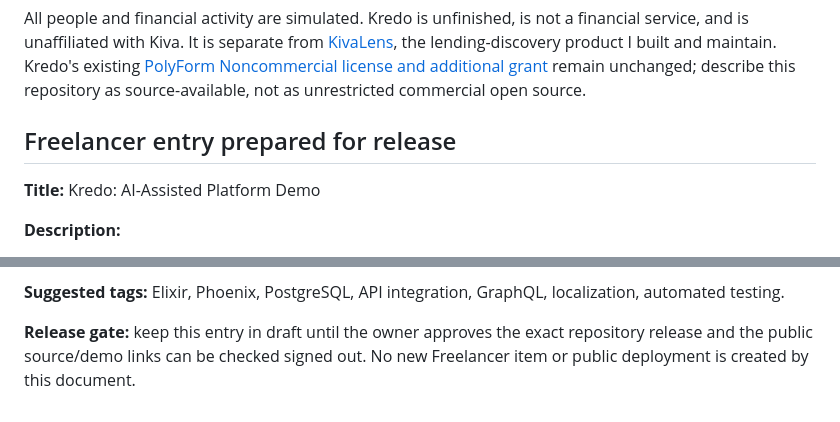
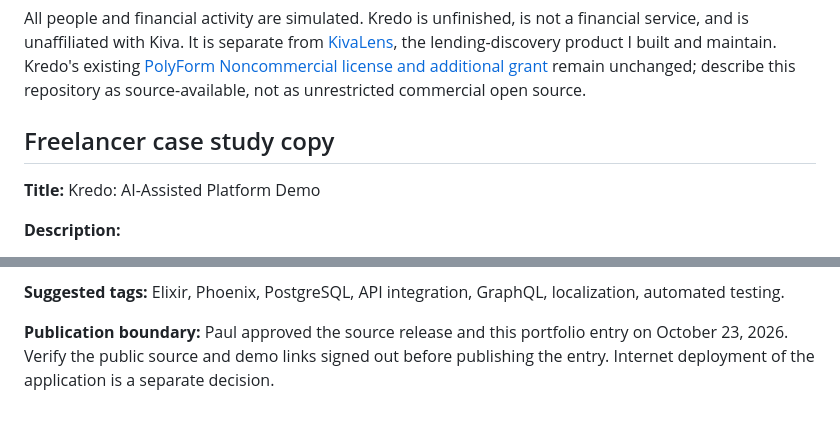
Before and after one commit to nuclearspike/kredo, a Markdown page: docs/PORTFOLIO.md, 2 parts joined by grey strips. Drawn GitHub-style.

```diff
--- a/docs/PORTFOLIO.md
+++ b/docs/PORTFOLIO.md
@@ -31,7 +31,7 @@ maintain. Kredo's existing [PolyForm Noncommercial license and additional grant]
 remain unchanged; describe this repository as source-available, not as
 unrestricted commercial open source.
 
-## Freelancer entry prepared for release
+## Freelancer case study copy
 
 **Title:** Kredo: AI-Assisted Platform Demo
 
@@ -61,6 +61,7 @@ reviewable.
 **Suggested tags:** Elixir, Phoenix, PostgreSQL, API integration, GraphQL,
 localization, automated testing.
 
-**Release gate:** keep this entry in draft until the owner approves the exact
-repository release and the public source/demo links can be checked signed out.
-No new Freelancer item or public deployment is created by this document.
+**Publication boundary:** Paul approved the source release and this portfolio
+entry on October 23, 2026. Verify the public source and demo links signed out
+before publishing the entry. Internet deployment of the application is a
+separate decision.
```
Also changed, not shown: docs/RELEASE-READINESS.md (+6 -6 lines), docs/fractalflow/kiva_future_demo_product.lssd.md (+1 -1 lines).
